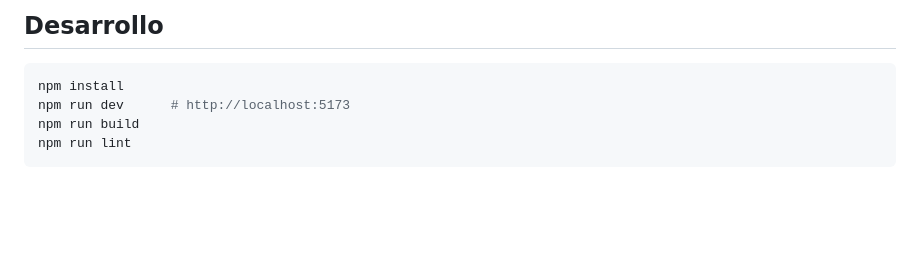
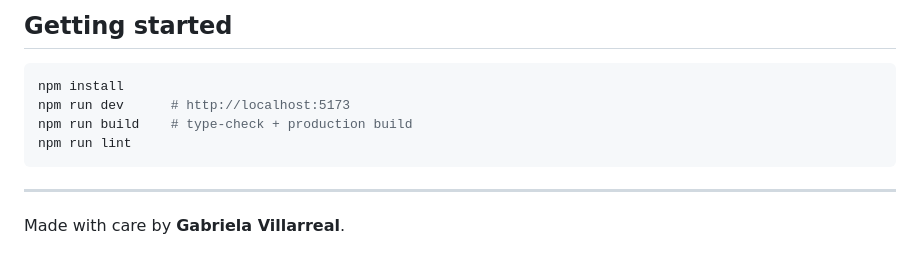
Before and after one commit to mgvillarreal/poke-bowl-configurator, a Markdown page: README.md, the part around one of its changes. GitHub-like rendering; blank space fills up the shorter version.

````diff
--- a/README.md
+++ b/README.md
@@ -38,9 +92,13 @@ Las fotos de los ingredientes van en `public/images/` (guía y prompts en [`docs
 
-## Desarrollo
+## Getting started
 
 ```bash
 npm install
 npm run dev      # http://localhost:5173
-npm run build
+npm run build    # type-check + production build
 npm run lint
 ```
+
+---
+
+Made with care by **Gabriela Villarreal**.
````
Also changed, not shown: other parts of README.md (+75 -21 lines), docs/screenshots/builder.jpg (added), docs/screenshots/checkout.jpg (added), docs/screenshots/hero.jpg (added), docs/screenshots/mobile-builder.jpg (added).
